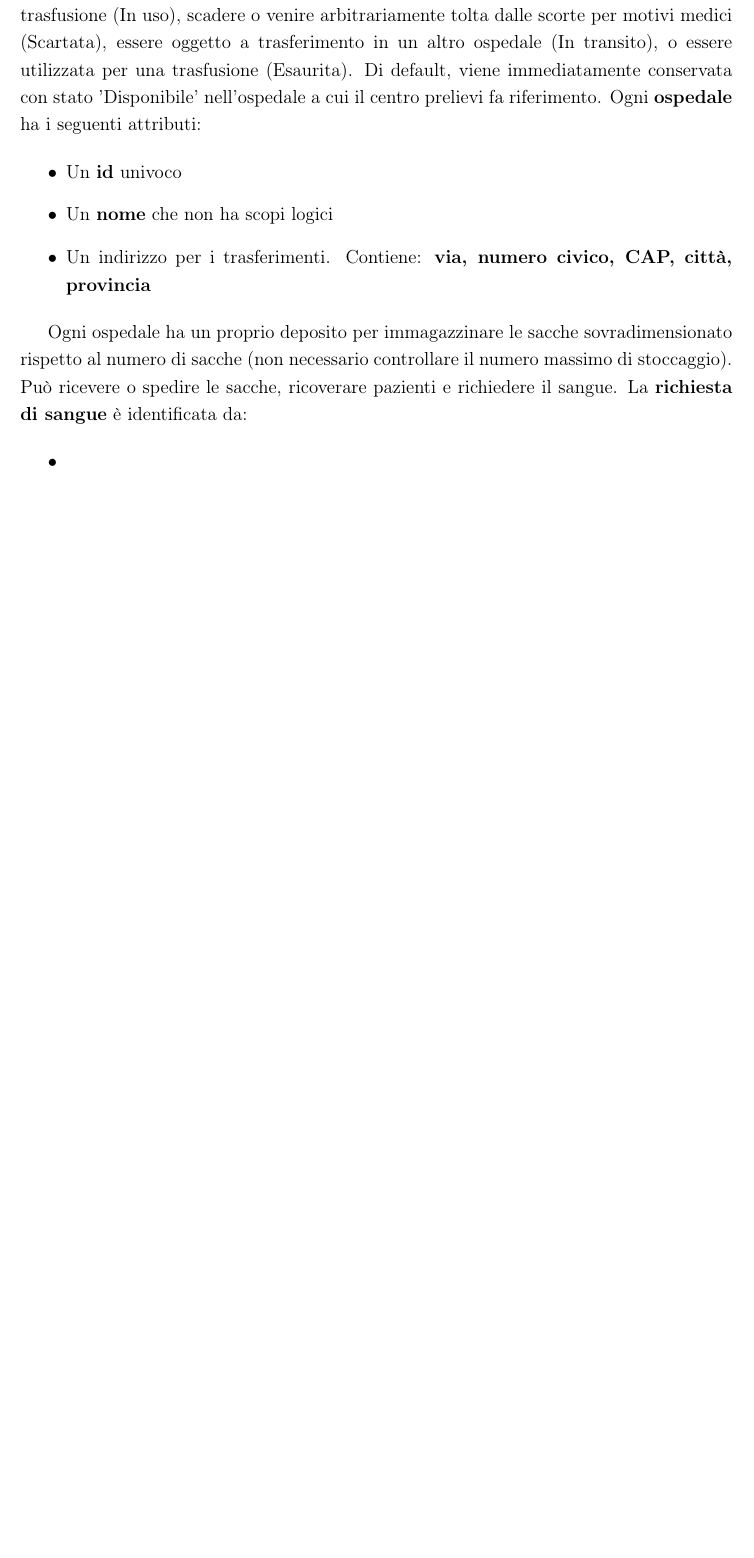
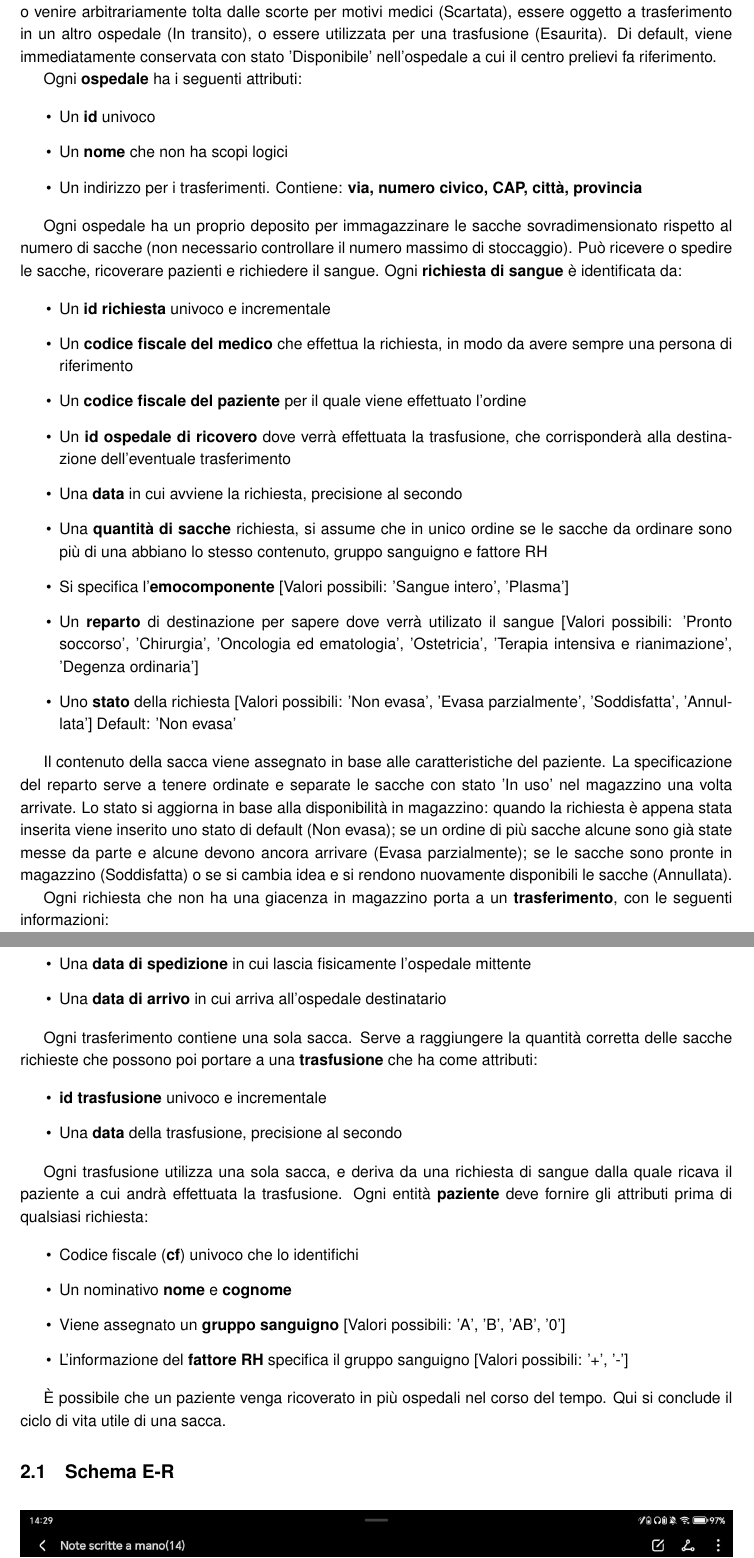
Before and after one commit to giovanniveronese07-del/ProgettoBasiDiDati, a LaTeX document (Progetto_dati.tex): part of page 4 of 5 before the commit and two parts of pages 4 and 5 of 7 after it, the two joined at a grey line, cut so that both start at the same text, the shorter picture padded with empty space. Compiled offline with pdfLaTeX.

Commit message:
Update Progetto_dati

```diff
--- a/Progetto_dati.tex
+++ b/Progetto_dati.tex
@@ -1,9 +1,12 @@
-\documentclass[12pt, a4paper]{article}
+\documentclass[10pt, a4paper]{article}
 
 % --- PACCHETTI FONDAMENTALI ---
 \usepackage[utf8]{inputenc}   % Permette di scrivere caratteri accentati direttamente da tastiera
 \usepackage[T1]{fontenc}      % Migliora la qualità dei font nel PDF finale
 \usepackage[italian]{babel}   % Abilita la sillabazione e i termini in italiano (es. "Sezione")
+\usepackage{helvet}           % Font Helvetica (clone standard di Arial in LaTeX)
+\usepackage{courier}          % Sostituisce il font monospazio di default con Courier per il codice
+\renewcommand{\familydefault}{\sfdefault} % Imposta il font senza grazie come predefinito
 
 % --- GEOMETRIA E LAYOUT ---
 \usepackage{geometry}         % Per una facile impostazione dei margini
@@ -17,6 +20,7 @@
 \usepackage{xcolor}           % Per usare i colori (necessario per il codice)
 \usepackage{listings}         % Per inserire blocchi di codice formattati
 \usepackage{booktabs}         % Necessario per \toprule, \midrule e \bottomrule
+\usepackage[normalem]{ulem}   % Per sottolineature avanzate (mantiene intatto \emph)
 
 \title{
     \vspace{-2cm} % Spazio negativo per alzare il titolo
@@ -25,12 +29,10 @@
 }
 \author{
     \large
-    \textbf{Studenti:} \\ Giovanni Veronese \\ Sebastiano Lorenzi \\
-    \vspace{2cm} \\
+    \textbf{Studenti:} \\ Giovanni Veronese \\ Sebastiano Lorenzi \\[2cm]
     \normalsize
-    Prof. Massimiliano de Leoni \\
-    \vspace{0.5cm}
-    Corso di Laurea Informatica \\
+    Prof. Massimiliano de Leoni \\[0.5cm]
+    Corso di Laurea Informatica
 }
 \date{\textbf{Anno Accademico:} 2025-2026}
 
@@ -139,7 +145,46 @@ Di default, viene immediatamente conservata con stato 'Disponibile' nell'ospedal
     \item Un indirizzo per i trasferimenti. Contiene: \textbf{via, numero civico, CAP, città, provincia}
 \end{itemize}
 
-Ogni ospedale ha un proprio deposito per immagazzinare le sacche sovradimensionato rispetto al numero di sacche (non necessario controllare il numero massimo di stoccaggio). Può ricevere o spedire le sacche, ricoverare pazienti e richiedere il sangue. La \textbf{richiesta di sangue} è identificata da:
+Ogni ospedale ha un proprio deposito per immagazzinare le sacche sovradimensionato rispetto al numero di sacche (non necessario controllare il numero massimo di stoccaggio). Può ricevere o spedire le sacche, ricoverare pazienti e richiedere il sangue. Ogni \textbf{richiesta di sangue} è identificata da:
 
 \begin{itemize}
-    \item
+    \item Un \textbf{id richiesta} univoco e incrementale
+    \item Un \textbf{codice fiscale del medico} che effettua la richiesta, in modo da avere sempre una persona di riferimento
+    \item Un \textbf{codice fiscale del paziente} per il quale viene effettuato l'ordine
+    \item Un \textbf{id ospedale di ricovero} dove verrà effettuata la trasfusione, che corrisponderà alla destinazione dell'eventuale trasferimento
+    \item Una \textbf{data} in cui avviene la richiesta, precisione al secondo
+    \item Una \textbf{quantità di sacche} richiesta, si assume che in unico ordine se le sacche da ordinare sono più di una abbiano lo stesso contenuto, gruppo sanguigno e fattore RH
+    \item Si specifica l'\textbf{emocomponente} [Valori possibili: 'Sangue intero', 'Plasma']
+    \item Un \textbf{reparto} di destinazione per sapere dove verrà utilizato il sangue [Valori possibili: 'Pronto soccorso', 'Chirurgia', 'Oncologia ed ematologia', 'Ostetricia', 'Terapia intensiva e rianimazione', 'Degenza ordinaria']
+    \item Uno \textbf{stato} della richiesta [Valori possibili: 'Non evasa', 'Evasa parzialmente', 'Soddisfatta', 'Annullata'] Default: 'Non evasa'
+\end{itemize}
+
+Il contenuto della sacca viene assegnato in base alle caratteristiche del paziente. La specificazione del reparto serve a tenere ordinate e separate le sacche con stato 'In uso' nel magazzino una volta arrivate. Lo stato si aggiorna in base alla disponibilità in magazzino: quando la richiesta è appena stata inserita viene inserito uno stato di default (Non evasa); se un ordine di più sacche alcune sono già state messe da parte e alcune devono ancora arrivare (Evasa parzialmente); se le sacche sono pronte in magazzino (Soddisfatta) o se si cambia idea e si rendono nuovamente disponibili le sacche (Annullata).
+
+Ogni richiesta che non ha una giacenza in magazzino porta a un \textbf{trasferimento}, con le seguenti informazioni:
+
+\begin{itemize}
+    \item Un \textbf{id spedizione} univoca e incrementale
+    \item Una \textbf{data di spedizione} in cui lascia fisicamente l'ospedale mittente
+    \item Una \textbf{data di arrivo} in cui arriva all'ospedale destinatario
+\end{itemize}
+
+Ogni trasferimento contiene una sola sacca. Serve a raggiungere la quantità corretta delle sacche richieste che possono poi portare a una \textbf{trasfusione} che ha come attributi:
+
+\begin{itemize}
+    \item \textbf{id trasfusione} univoco e incrementale
+    \item Una \textbf{data} della trasfusione, precisione al secondo
+\end{itemize}
+
+Ogni trasfusione utilizza una sola sacca, e deriva da una richiesta di sangue dalla quale ricava il paziente a cui andrà effettuata la trasfusione. Ogni entità \textbf{paziente} deve fornire gli attributi prima di qualsiasi richiesta:
+
+\begin{itemize}
+    \item Codice fiscale (\textbf{cf}) univoco che lo identifichi
+    \item Un nominativo \textbf{nome} e \textbf{cognome}
+    \item Viene assegnato un \textbf{gruppo sanguigno} [Valori possibili: 'A', 'B', 'AB', '0']
+    \item L'informazione del \textbf{fattore RH} specifica il gruppo sanguigno [Valori possibili: '+', '-']
+\end{itemize}
+
+È possibile che un paziente venga ricoverato in più ospedali nel corso del tempo. Qui si conclude il ciclo di vita utile di una sacca.
+
+\subsection{Schema E-R}
```
Also changed, not shown: Progetto_dati.tex (41 more changed lines).
